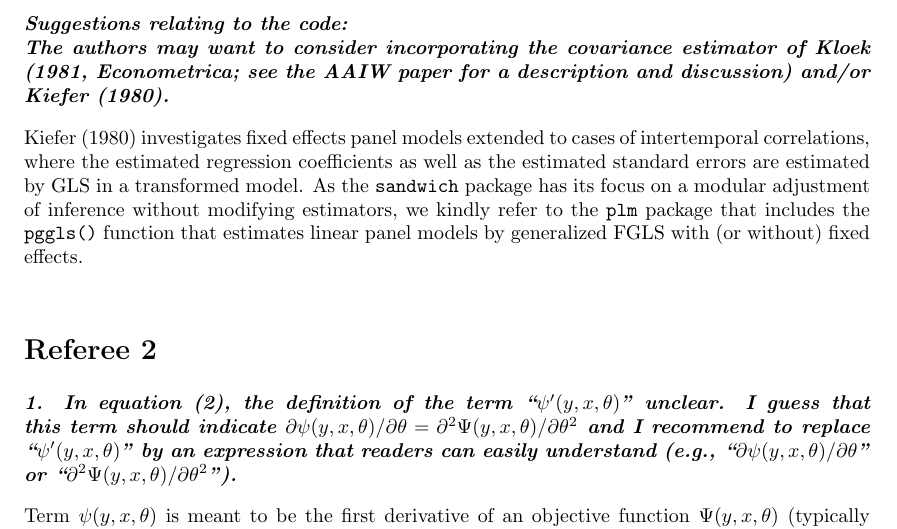
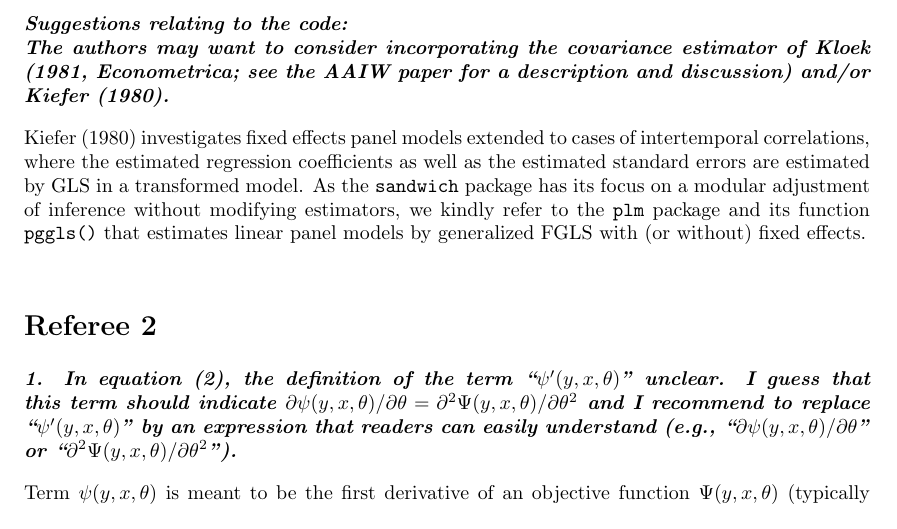
Before and after one commit to r-forge/sandwich, a LaTeX document (pkg/paper/JSS-CL/sandwichCL-rejoinder.tex): part of page 4 of 6, cut so that both start at the same text. Compiled offline with pdfLaTeX.

Commit message:
answer regarding Kiefer (1980) covariances
git-svn-id: svn://svn.r-forge.r-project.org/svnroot/sandwich@418 82024d28-4ff0-0310-8bd4-ba695345edfc

```diff
--- a/pkg/paper/JSS-CL/sandwichCL-rejoinder.tex
+++ b/pkg/paper/JSS-CL/sandwichCL-rejoinder.tex
@@ -206,7 +206,7 @@ The authors may want to consider incorporating the  covariance estimator of Kloe
 
 \medskip
 
-Kiefer (1980) investigates fixed effects panel models extended to cases of intertemporal correlations, where the estimated regression coefficients as well as the estimated standard errors are estimated by GLS in a transformed model. As the \texttt{sandwich} package has its focus on a modular adjustment of inference without modifying estimators, we kindly refer to the \texttt{plm} package that includes the \texttt{pggls()} function that estimates linear panel models by generalized FGLS with (or without) fixed effects.
+Kiefer (1980) investigates fixed effects panel models extended to cases of intertemporal correlations, where the estimated regression coefficients as well as the estimated standard errors are estimated by GLS in a transformed model. As the \texttt{sandwich} package has its focus on a modular adjustment of inference without modifying estimators, we kindly refer to the \texttt{plm} package and its function \texttt{pggls()} that estimates linear panel models by generalized FGLS with (or without) fixed effects.
 
 \bigskip
 
```
